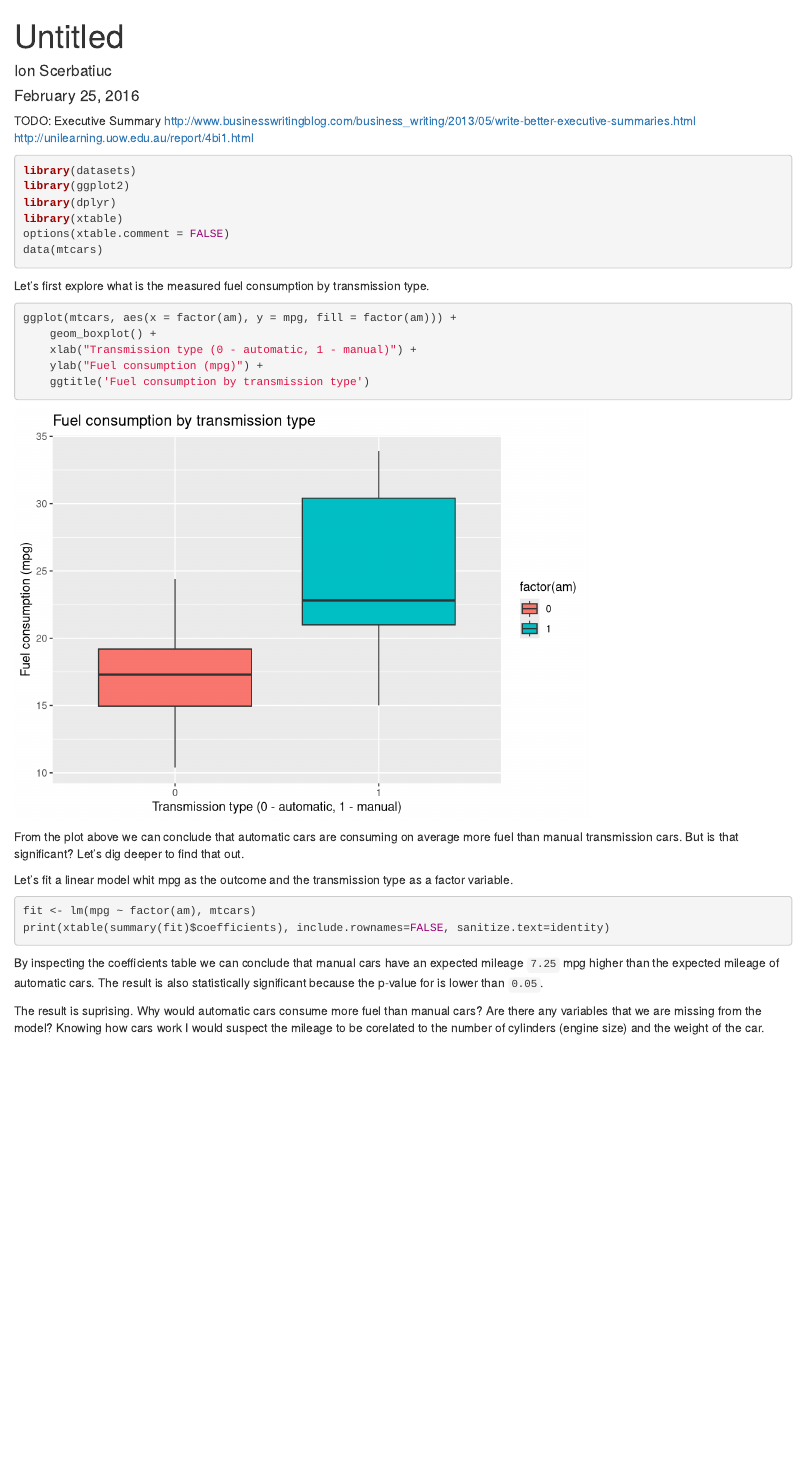
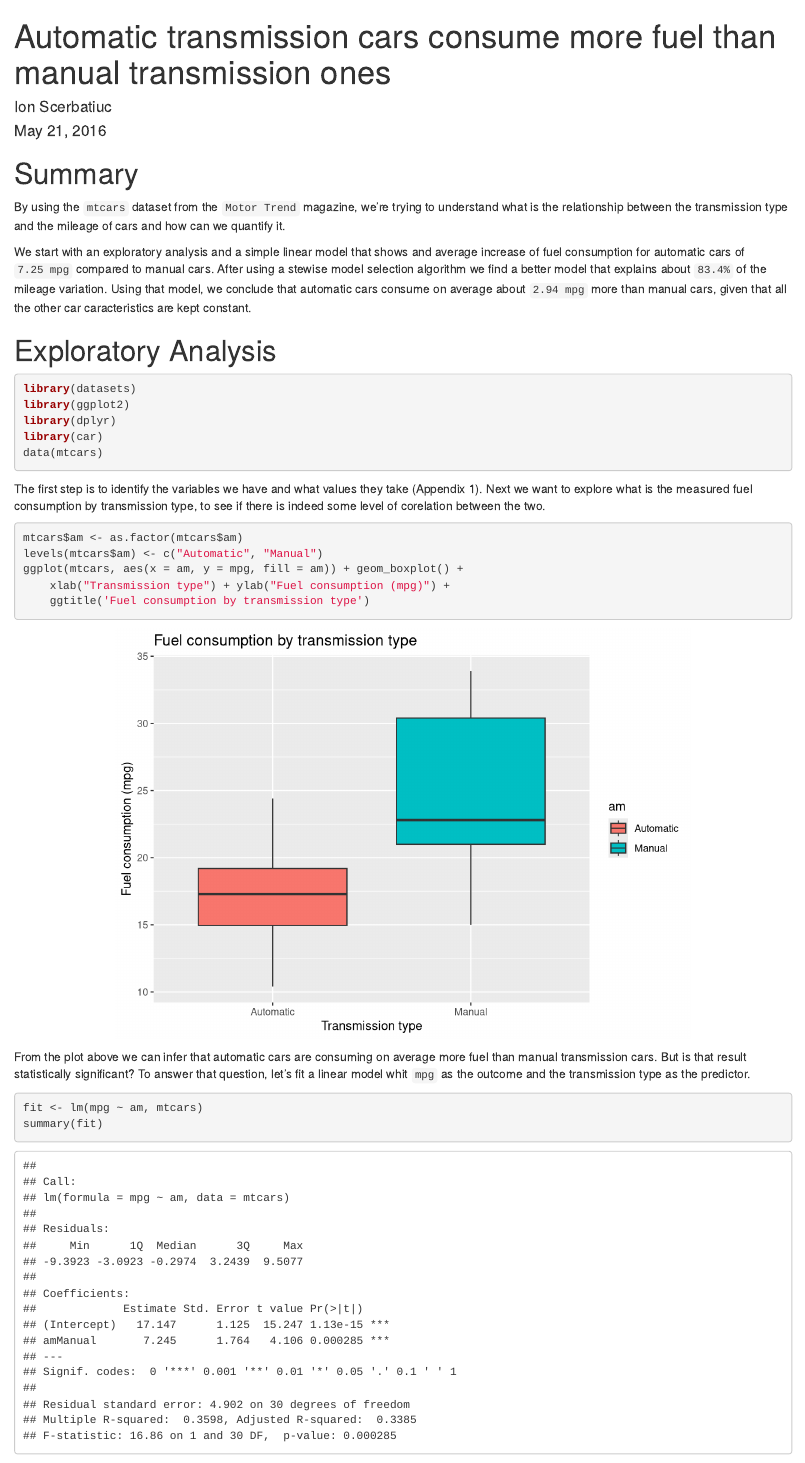
Before and after one commit to delinhabit/data-science, an R Markdown document (regression_models/Motor_Trend_Report.Rmd): the page in a window 1100 px wide, from its top. Rendered offline with R 4.5, knitr and Pandoc, with nearby package versions.

Commit message:
Finalized the Regression Model course project

````diff
--- a/regression_models/Motor_Trend_Report.Rmd
+++ b/regression_models/Motor_Trend_Report.Rmd
@@ -1,45 +1,46 @@
 ---
-title: "Untitled"
+title: "Automatic transmission cars consume more fuel than manual transmission ones"
 author: "Ion Scerbatiuc"
-date: "February 25, 2016"
+date: "May 21, 2016"
 output:
   html_document: default
   pdf_document:
-    fig_width: 10
+    fig_height: 4
+    fig_width: 6
 ---
 
-TODO: Executive Summary
-http://www.businesswritingblog.com/business_writing/2013/05/write-better-executive-summaries.html
-http://unilearning.uow.edu.au/report/4bi1.html
+# Summary
+
+By using the `mtcars` dataset from the `Motor Trend` magazine, we're trying to understand what is the relationship between the transmission type and the mileage of cars and how can we quantify it.
+
+We start with an exploratory analysis and a simple linear model that shows and average increase of fuel consumption for automatic cars of `7.25 mpg` compared to manual cars. After using a stewise model selection algorithm we find a better model that explains about `83.4%` of the mileage variation. Using that model, we conclude that automatic cars consume on average about `2.94 mpg` more than manual cars, given that all the other car caracteristics are kept constant.
+
+# Exploratory Analysis
 
 ```{r results = 'hide', message = FALSE, warning = FALSE}
 library(datasets)
 library(ggplot2)
 library(dplyr)
-library(xtable)
-options(xtable.comment = FALSE)
+library(car)
 data(mtcars)
 ```
 
-Let's first explore what is the measured fuel consumption by transmission type.
+The first step is to identify the variables we have and what values they take (Appendix 1). Next we want to explore what is the measured fuel consumption by transmission type, to see if there is indeed some level of corelation between the two.
 
-```{r}
-ggplot(mtcars, aes(x = factor(am), y = mpg, fill = factor(am))) +
-    geom_boxplot() +
-    xlab("Transmission type (0 - automatic, 1 - manual)") +
-    ylab("Fuel consumption (mpg)") +
+```{r fig.align='center'}
+mtcars$am <- as.factor(mtcars$am)
+levels(mtcars$am) <- c("Automatic", "Manual")
+ggplot(mtcars, aes(x = am, y = mpg, fill = am)) + geom_boxplot() +
+    xlab("Transmission type") + ylab("Fuel consumption (mpg)") +
     ggtitle('Fuel consumption by transmission type')
 ```
 
-From the plot above we can conclude that automatic cars are consuming on average more fuel than manual transmission cars. But is that significant? Let's dig deeper to find that out.
+From the plot above we can infer that automatic cars are consuming on average more fuel than manual transmission cars. But is that result statistically significant? To answer that question, let's fit a linear model whit `mpg` as the outcome and the transmission type as the predictor.
 
-Let's fit a linear model whit mpg as the outcome and the transmission type as a factor variable.
-
-```{r results='asis'}
-fit <- lm(mpg ~ factor(am), mtcars)
-print(xtable(summary(fit)$coefficients), include.rownames=FALSE, sanitize.text=identity)
+```{r}
+fit <- lm(mpg ~ am, mtcars)
+summary(fit)
 ```
 
-By inspecting the coefficients table we can conclude that manual cars have an expected mileage `7.25` mpg higher than the expected mileage of automatic cars. The result is also statistically significant because the p-value for is lower than `0.05`.
+By inspecting the coefficients table we can conclude that manual cars have an expected mileage `7.25 mpg` higher than the expected mileage of automatic cars. The result is also statistically significant because the p-value for the associated t-test is lower than `0.05`.
 
-The result is suprising. Why would automatic cars consume more fuel than manual cars? Are there any variables that we are missing from the model? Knowing how cars work I would suspect the mileage to be corelated to the number of cylinders (engine size) and the weight of the car.
````
Also changed, not shown: regression_models/Motor_Trend_Report.html, regression_models/Motor_Trend_Report.pdf, regression_models/Motor_Trend_Report.Rmd (49 more changed lines).
